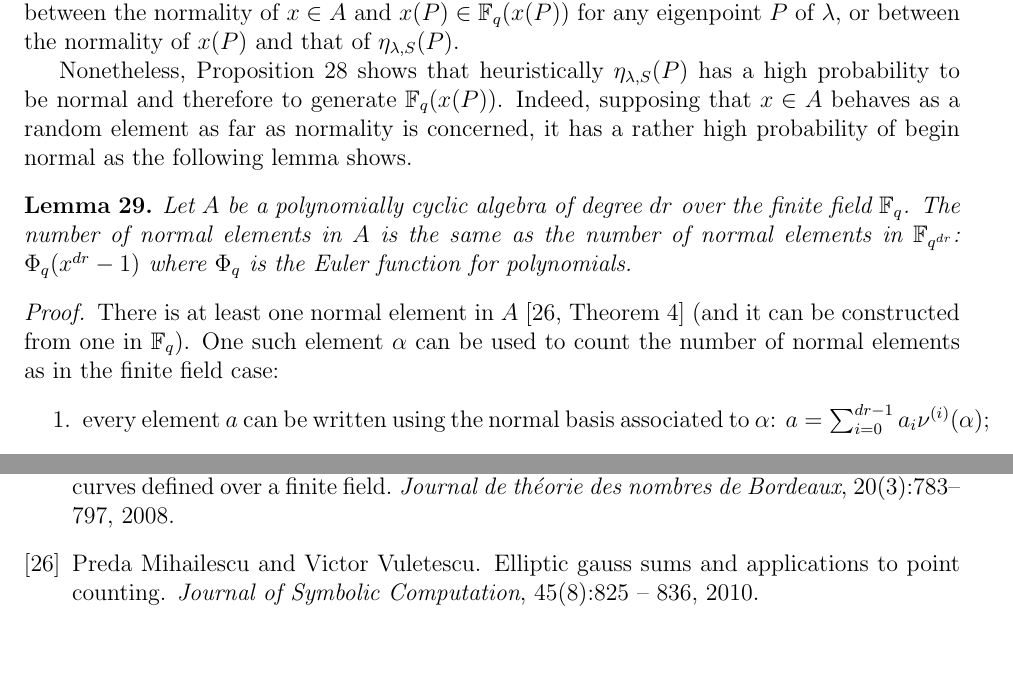
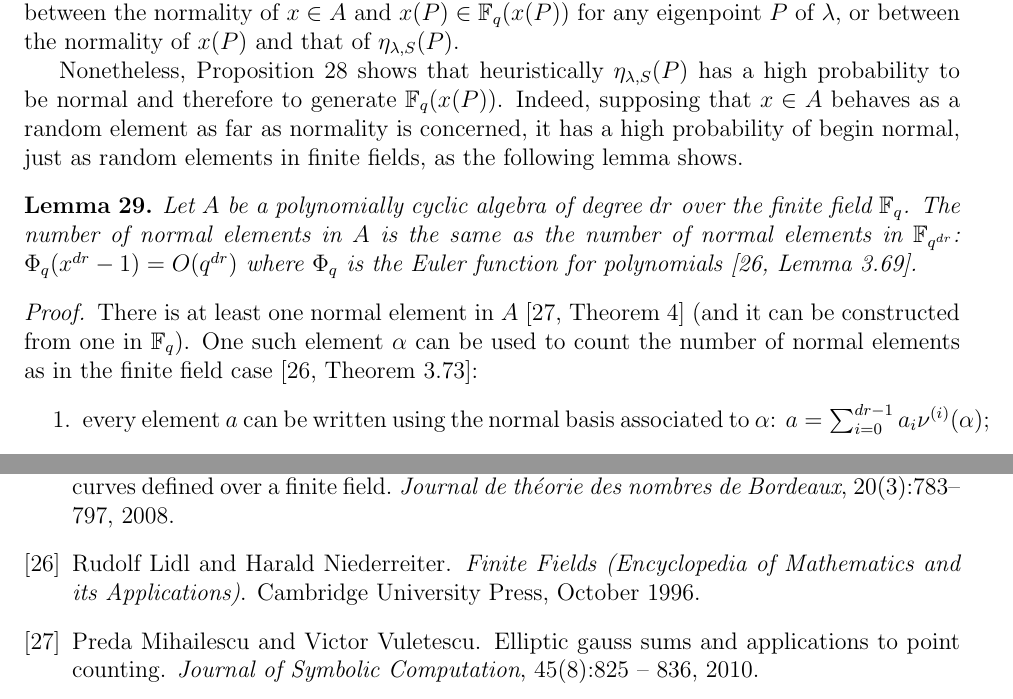
Before and after one commit to defeo/ffisom, a LaTeX paper (ffisom.tex): two parts of pages 37 and 40 of 41, joined at a grey line, cut so that both start at the same text, the shorter picture padded with empty space. Compiled offline with pdfLaTeX.

Commit message:
Details for Euleur function for polys.

```diff
--- a/ffisom.tex
+++ b/ffisom.tex
@@ -2678,22 +2678,23 @@ Nonetheless, Proposition~\ref{prop:xnormal} shows that heuristically
 $\eta_{\lambda,S}(P)$ has a high probability to be normal and therefore
 to generate $\F_q(x(P))$.
 Indeed, supposing that $x \in A$ behaves as a random element
-as far as normality is concerned, it has a rather high probability
-of begin normal as the following lemma shows.
+as far as normality is concerned, it has a high probability
+of begin normal, just as random elements in finite fields,
+as the following lemma shows.
 \begin{lemma}
 \label{lemma:euleralgebra}
 Let $A$ be a polynomially cyclic algebra of degree $dr$
 over the finite field $\F_q$.
 The number of normal elements in $A$ is the same as the
 number of normal elements in $\F_{q^{dr}}$:
-$\Phi_q(x^{dr}-1)$ where $\Phi_q$ is the Euler function
-for polynomials.
+$\Phi_q(x^{dr}-1) = O(q^{dr})$ where $\Phi_q$ is the Euler function
+for polynomials~\cite[Lemma~3.69]{lidl+niederreiter:2}.
 \end{lemma}
 \begin{proof}
 There is at least one normal element in $A$~\cite[Theorem 4]{Mihailescu2010825}
 (and it can be constructed from one in $\F_q$).
 One such element $\alpha$ can be used to count the number of normal elements
-as in the finite field case:
+as in the finite field case~\cite[Theorem~3.73]{lidl+niederreiter:2}:
 \begin{enumerate}
 \item every element $a$ can be written using the normal basis
 associated to $\alpha$: $a = \sum_{i=0}^{dr-1} a_i \nu^{(i)}(\alpha)$;
```
